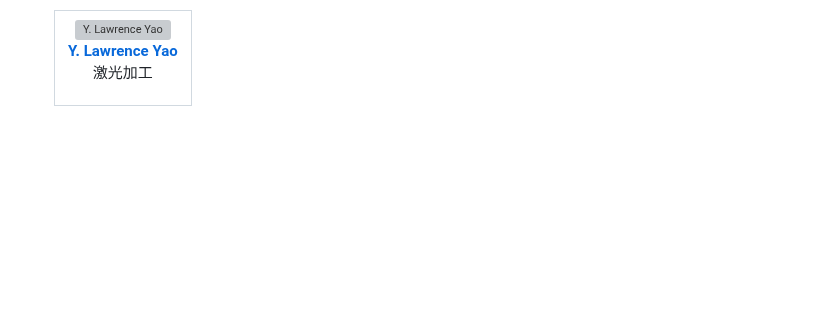
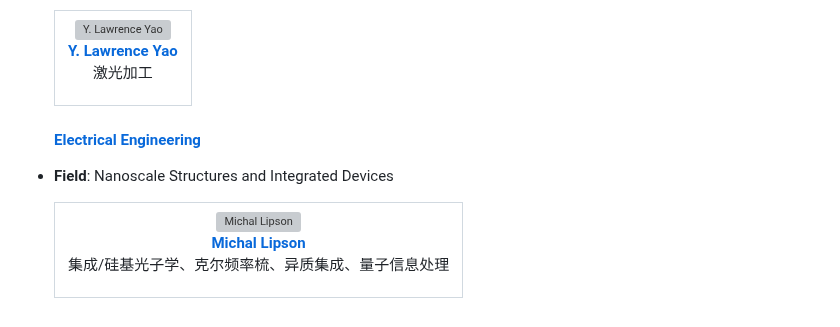
Before and after one commit to zhenzhuzz/Professor-Research-Quick-Insights, a Markdown page: README.md, the part around the change. Drawn GitHub-style; blank space fills up the shorter version; grey boxes are pictures that could not be loaded.

```diff
--- a/README.md
+++ b/README.md
@@ -290,3 +290,19 @@ A repository for quickly accessing research insights into professors' expertise
       </td>
     </tr>
   </table>
+
+  #### [Electrical Engineering](https://www.ee.columbia.edu/)
+
+- **Field**: Nanoscale Structures and Integrated Devices
+
+  <table>
+    <tr>
+      <td align="center">
+        <a href="research-quickview/columbia/ee/michal-lipson/research-overview.md">
+          <img src="research-quickview/columbia/profiles/michal-lipson-profile.png" width="150" style="border-radius: 8px;" alt="Michal Lipson"><br>
+          <b>Michal Lipson</b>
+        </a>
+        <p>集成/硅基光子学、克尔频率梳、异质集成、量子信息处理</p>
+      </td>
+    </tr>
+  </table>
```
